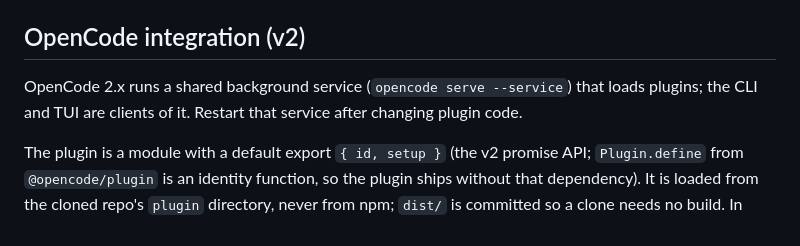
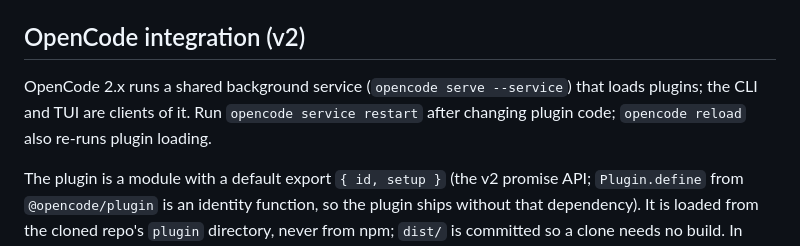
Before and after one commit to bridgpal/netlify-ai-opencode, a Markdown page: docs/design.md, the part around the change. Rendered like a GitHub page.

Commit message:
Design notes: service restart command
Co-Authored-By: Claude Fable 5.1 <noreply@anthropic.com>

```diff
--- a/docs/design.md
+++ b/docs/design.md
@@ -69,7 +69,8 @@ usage page remains the billing source of truth.
 ## OpenCode integration (v2)
 
 OpenCode 2.x runs a shared background service (`opencode serve --service`) that loads plugins; the
-CLI and TUI are clients of it. Restart that service after changing plugin code.
+CLI and TUI are clients of it. Run `opencode service restart` after changing plugin code; `opencode reload`
+also re-runs plugin loading.
 
 The plugin is a module with a default export `{ id, setup }` (the v2 promise API; `Plugin.define`
 from `@opencode/plugin` is an identity function, so the plugin ships without that dependency). It is
```
